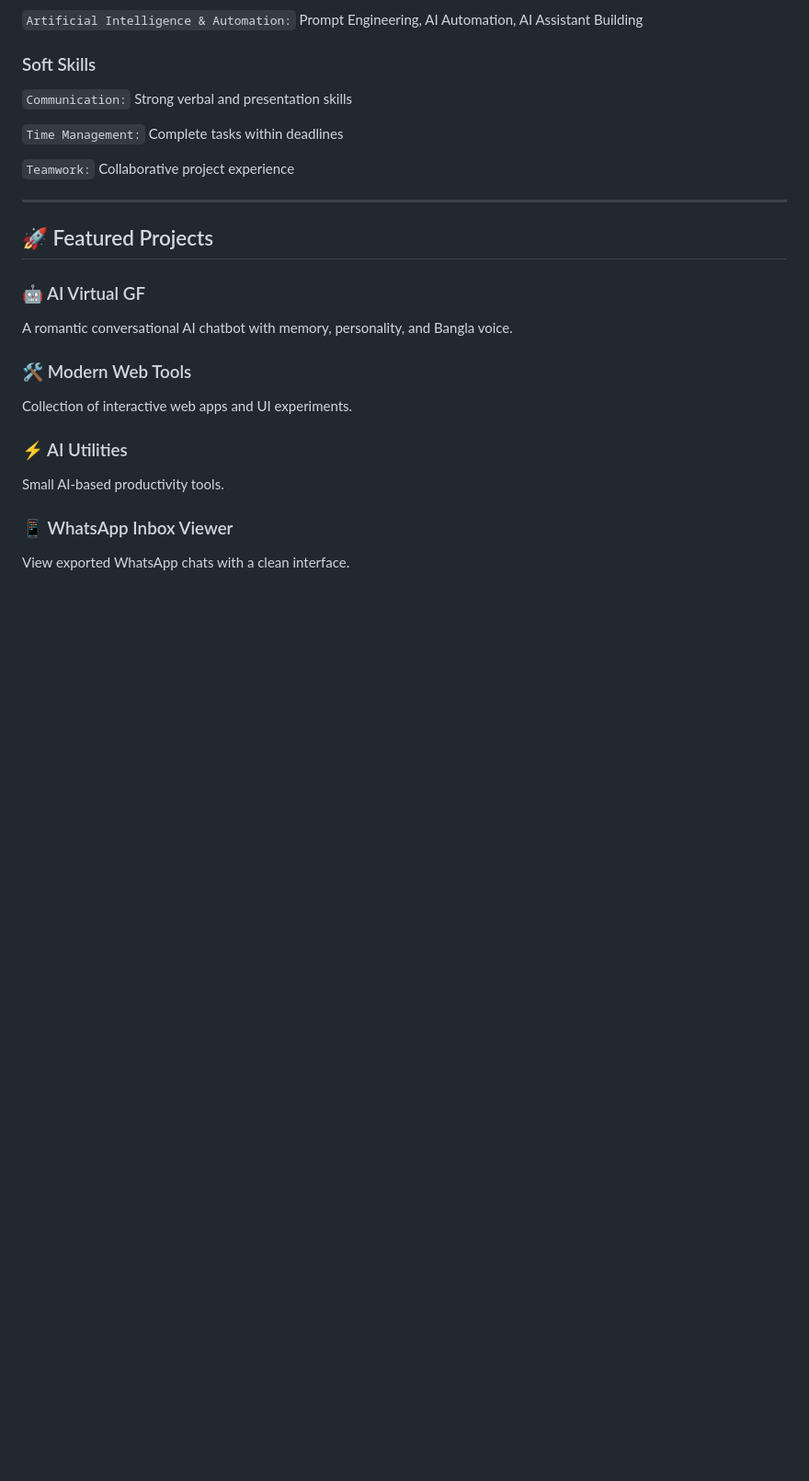
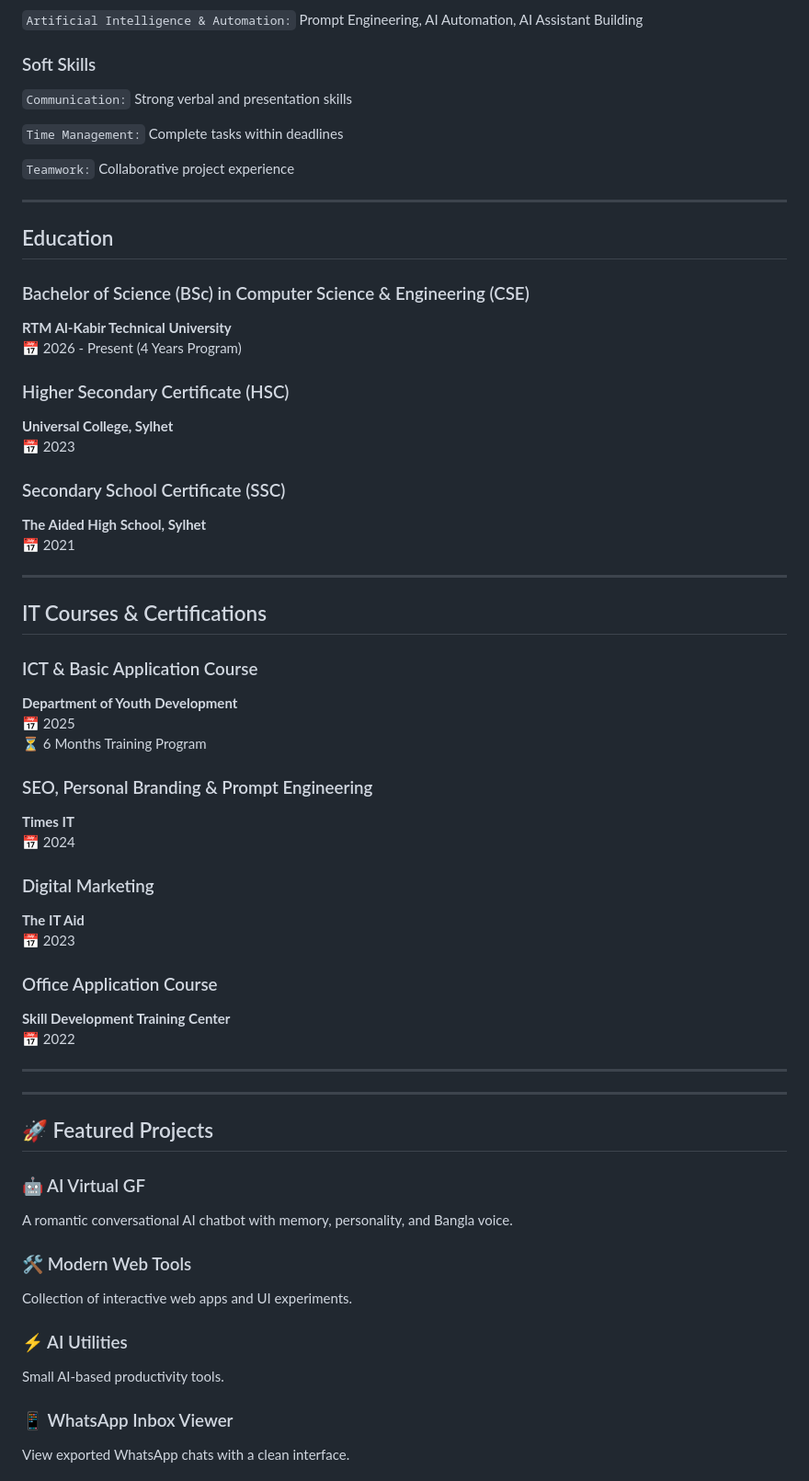
Before and after one commit to mhhridoy7907/mhhridoy7907, a Markdown page: README.md, the part around the change. Shown at 92% size. Rendered like a GitHub page; blank space fills up the shorter version.

```diff
--- a/README.md
+++ b/README.md
@@ -169,6 +169,49 @@
 
 ---
 
+
+
+##  Education
+
+### Bachelor of Science (BSc) in Computer Science & Engineering (CSE)
+**RTM Al-Kabir Technical University**
+📅 2026 - Present (4 Years Program)
+
+### Higher Secondary Certificate (HSC)
+**Universal College, Sylhet**
+📅 2023
+
+### Secondary School Certificate (SSC)
+**The Aided High School, Sylhet**
+📅 2021
+
+---
+
+## IT Courses & Certifications
+
+### ICT & Basic Application Course
+**Department of Youth Development**
+📅 2025
+⏳ 6 Months Training Program
+
+###  SEO, Personal Branding & Prompt Engineering
+**Times IT**
+📅 2024
+
+###  Digital Marketing
+**The IT Aid**
+📅 2023
+
+###  Office Application Course
+**Skill Development Training Center**
+📅 2022
+
+---
+
+
+---
+
+
 ## 🚀 Featured Projects
 
 ### 🤖 AI Virtual GF
```
